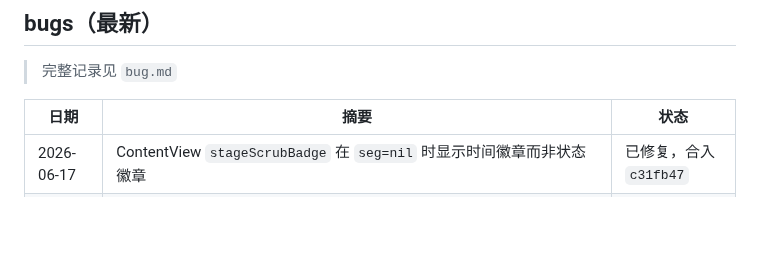
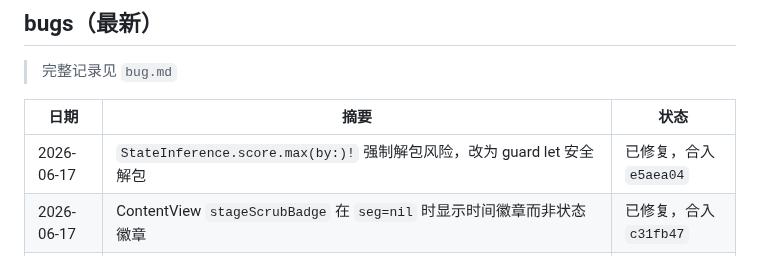
Before and after one commit to mkz0930/stick, a Markdown page: progress.md, the part around the change. Rendered like a GitHub page; blank space fills up the shorter version.

Commit message:
docs: 更新 progress.md（StateInference force unwrap 修复）

```diff
--- a/progress.md
+++ b/progress.md
@@ -54,6 +54,7 @@
 
 | 日期 | 摘要 | 状态 |
 |---|---|---|
+| 2026-06-17 | `StateInference.score.max(by:)!` 强制解包风险，改为 guard let 安全解包 | 已修复，合入 `e5aea04` |
 | 2026-06-17 | ContentView `stageScrubBadge` 在 `seg=nil` 时显示时间徽章而非状态徽章 | 已修复，合入 `c31fb47` |
 | 2026-06-17 | `ContentView.lastSitAnalysisTime` 初始化 `.distantPast` 导致首次 timer 立即触发 30 秒分析 | 已修复，合入 `2917c3a` |
 | 2026-06-17 | StickFigureView `drawSleep` / `drawWalk` 脚部坐标超出 240x320 坐标系（sleep foot x=256 超 16px，walk 左脚 y=322 超 2px） | 已修复，合入 main |
```
